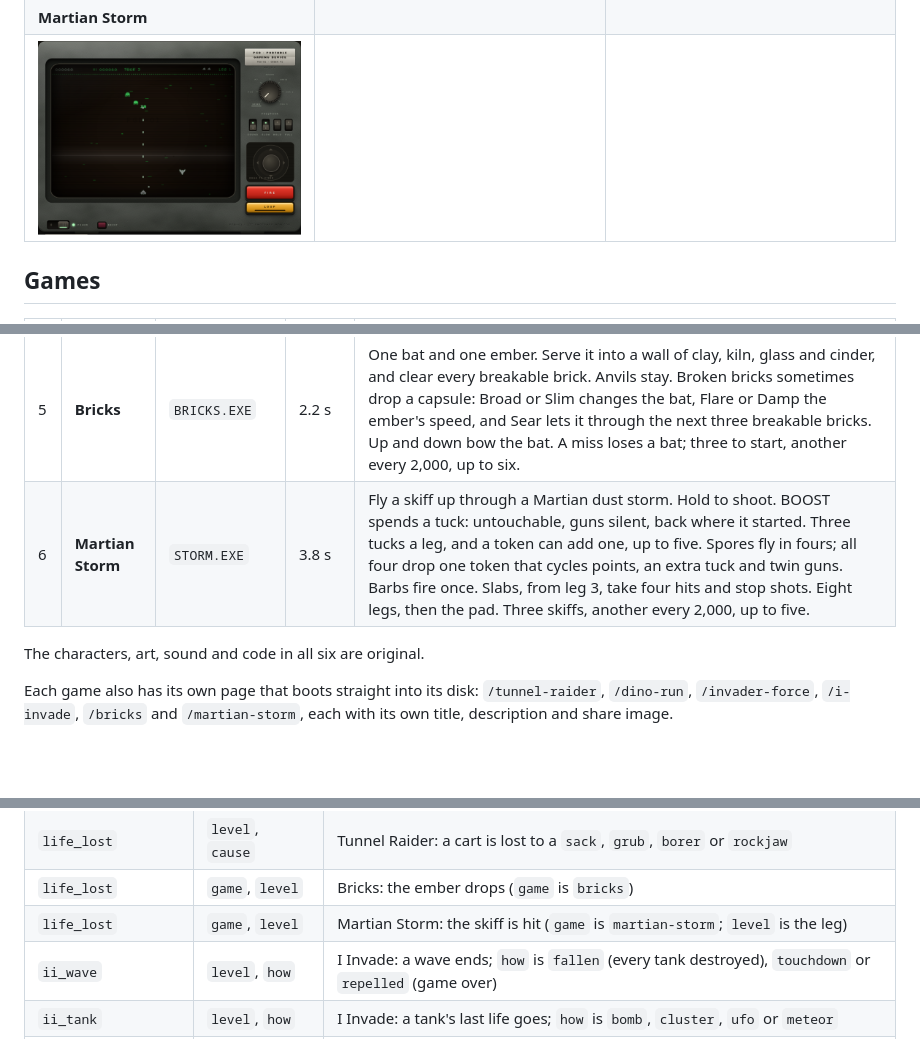
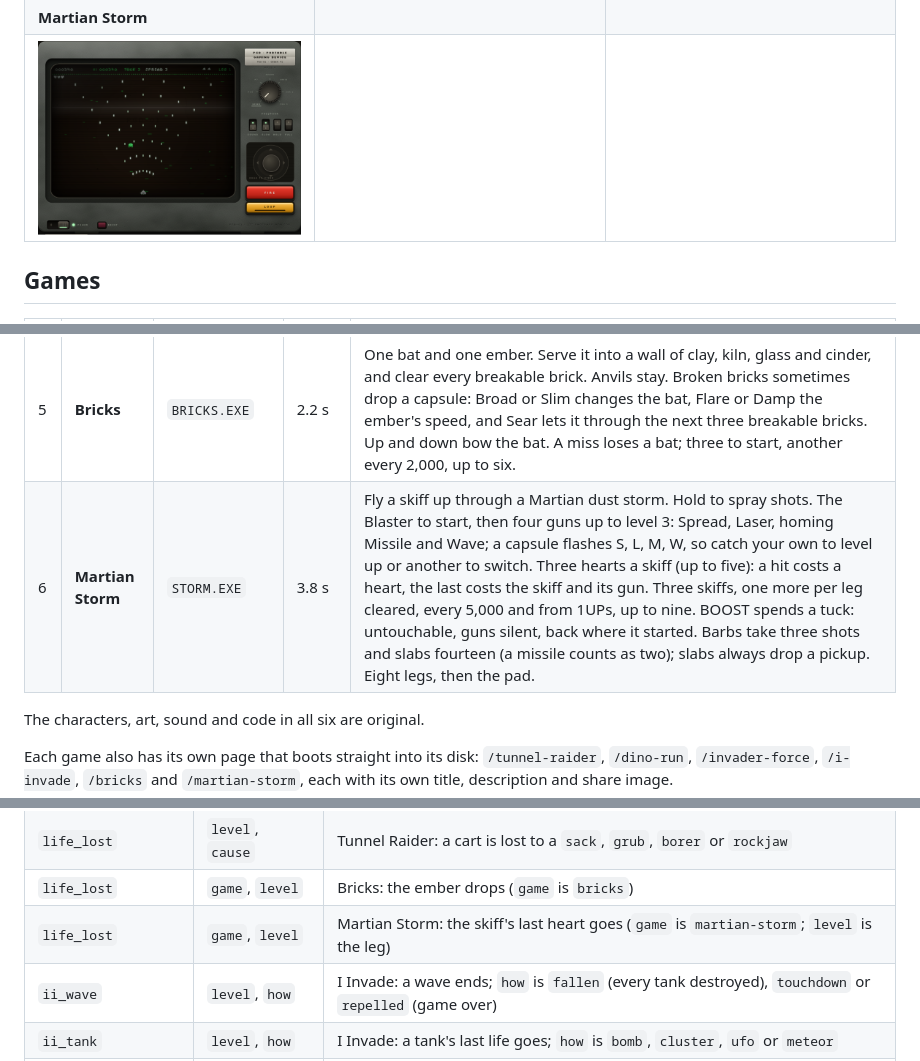
Before and after one commit to Carlaliu/portable-gaming-device, a Markdown page: README.md, 3 parts joined by grey strips. Rendered like a GitHub page; pictures changed too: docs/screens/play-storm.png; blank space fills up the shorter version.

```diff
--- a/README.md
+++ b/README.md
@@ -25,7 +25,7 @@ A 1983-style home console in the browser, on an old phosphor monitor. Switch it
 | 3 | **Invader Force** | `INVFORCE.EXE` | 3.1 s | Hold the line against a marching alien formation: one shot at a time, walls that crumble, a mystery saucer, a short shield on BOOST, and capsules that drop weapons (Twin, Spread, Rapid, a lightning laser), a stacking shot-speed boost and a rare atomic bomb. A tribute to Taito's *Space Invaders* (1978). |
 | 4 | **I Invade** | `IINVADE.EXE` | 2.6 s | The same war from the other side: the alien fleet marches up from the bottom of the screen on its own, and you time its left, middle and right bomb bays to hit the tanks along the top, with a cluster sweep, a UFO carpet and a meteor swarm to call on. One fleet a game; every tank has three lives, and the teams grow from one to six. Destroy them all or reach their row. |
 | 5 | **Bricks** | `BRICKS.EXE` | 2.2 s | One bat and one ember. Serve it into a wall of clay, kiln, glass and cinder, and clear every breakable brick. Anvils stay. Broken bricks sometimes drop a capsule: Broad or Slim changes the bat, Flare or Damp the ember's speed, and Sear lets it through the next three breakable bricks. Up and down bow the bat. A miss loses a bat; three to start, another every 2,000, up to six. |
-| 6 | **Martian Storm** | `STORM.EXE` | 3.8 s | Fly a skiff up through a Martian dust storm. Hold to shoot. BOOST spends a tuck: untouchable, guns silent, back where it started. Three tucks a leg, and a token can add one, up to five. Spores fly in fours; all four drop one token that cycles points, an extra tuck and twin guns. Barbs fire once. Slabs, from leg 3, take four hits and stop shots. Eight legs, then the pad. Three skiffs, another every 2,000, up to five. |
+| 6 | **Martian Storm** | `STORM.EXE` | 3.8 s | Fly a skiff up through a Martian dust storm. Hold to spray shots. The Blaster to start, then four guns up to level 3: Spread, Laser, homing Missile and Wave; a capsule flashes S, L, M, W, so catch your own to level up or another to switch. Three hearts a skiff (up to five): a hit costs a heart, the last costs the skiff and its gun. Three skiffs, one more per leg cleared, every 5,000 and from 1UPs, up to nine. BOOST spends a tuck: untouchable, guns silent, back where it started. Barbs take three shots and slabs fourteen (a missile counts as two); slabs always drop a pickup. Eight legs, then the pad. |
 
 The characters, art, sound and code in all six are original.
 
@@ -179,7 +179,7 @@ It switches the set on, captures the menu, each game's loading screen and some p
 | `sunstone` | `level` | Tunnel Raider: the sunstone is picked up |
 | `life_lost` | `level`, `cause` | Tunnel Raider: a cart is lost to a `sack`, `grub`, `borer` or `rockjaw` |
 | `life_lost` | `game`, `level` | Bricks: the ember drops (`game` is `bricks`) |
-| `life_lost` | `game`, `level` | Martian Storm: the skiff is hit (`game` is `martian-storm`; `level` is the leg) |
+| `life_lost` | `game`, `level` | Martian Storm: the skiff's last heart goes (`game` is `martian-storm`; `level` is the leg) |
 | `ii_wave` | `level`, `how` | I Invade: a wave ends; `how` is `fallen` (every tank destroyed), `touchdown` or `repelled` (game over) |
 | `ii_tank` | `level`, `how` | I Invade: a tank's last life goes; `how` is `bomb`, `cluster`, `ufo` or `meteor` |
 | `ii_ufo` | `level`, `tanks` | I Invade: the UFO is called in; `tanks` still standing |
```
Also changed, not shown: other parts of README.md (+1 -1 lines), AGENTS.md (+7 -4 lines), public/og-martian-storm.png, 10 other files.
